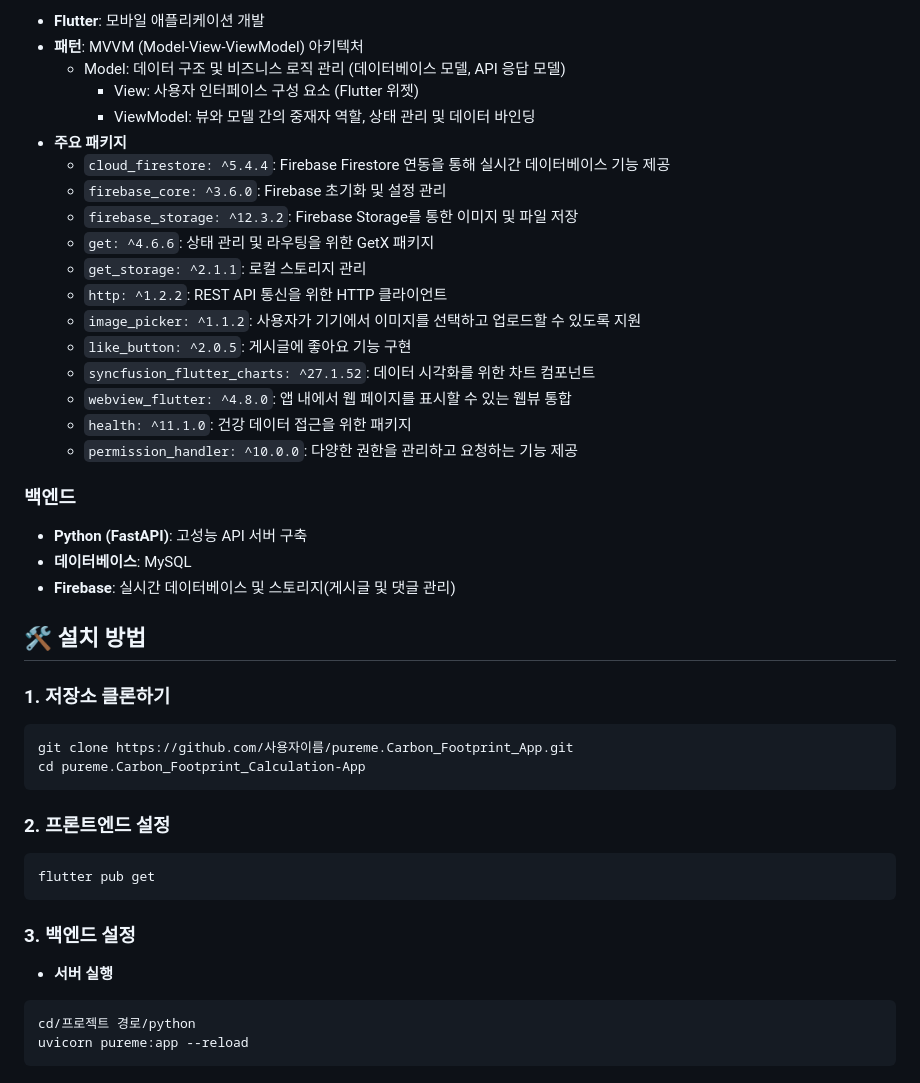
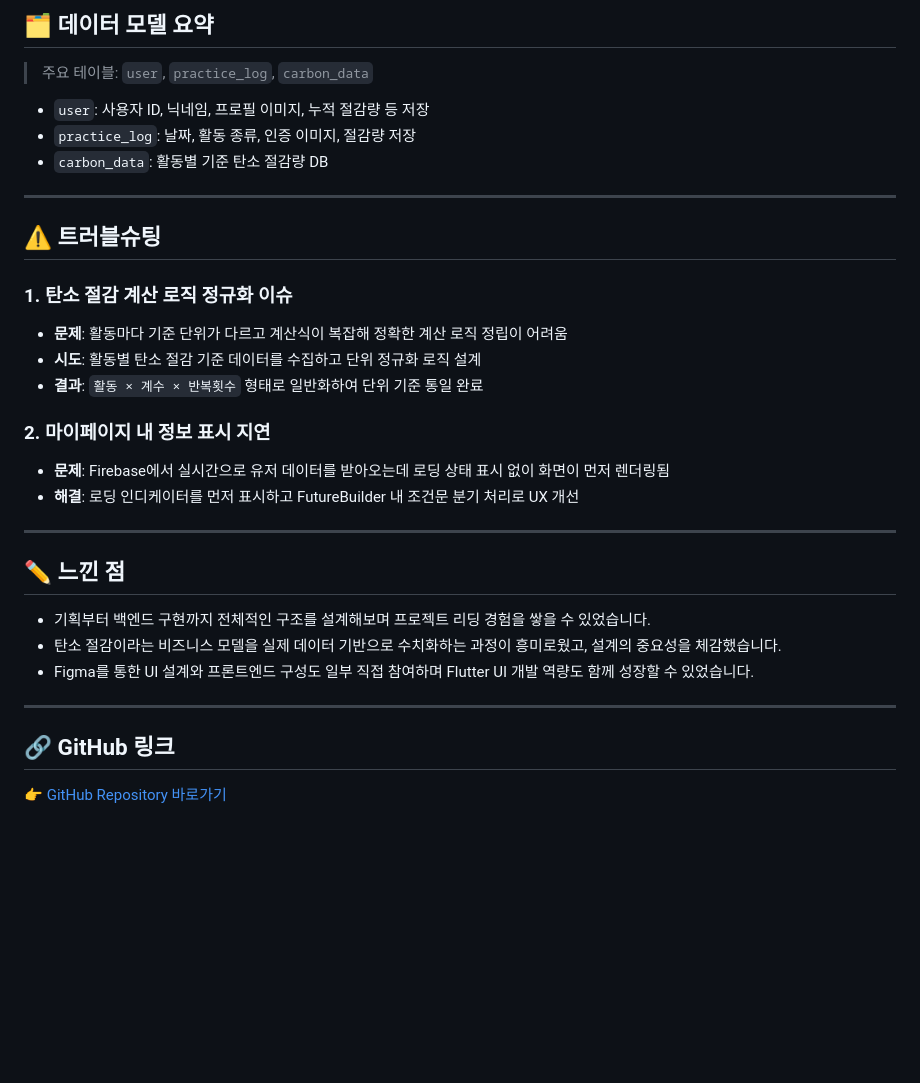
Before and after one commit to donghun-ha/pureme.Carbon_Footprint_App, a Markdown page: README.md, the part around one of its changes. Drawn GitHub-style; blank space fills up the shorter version.

````diff
--- a/README.md
+++ b/README.md
@@ -59,47 +48,37 @@
 
-- **Flutter**: 모바일 애플리케이션 개발
-- **패턴**: MVVM (Model-View-ViewModel) 아키텍처
-  -	Model: 데이터 구조 및 비즈니스 로직 관리 (데이터베이스 모델, API 응답 모델)
-	-	View: 사용자 인터페이스 구성 요소 (Flutter 위젯)
-	-	ViewModel: 뷰와 모델 간의 중재자 역할, 상태 관리 및 데이터 바인딩
-- **주요 패키지**
-  - `cloud_firestore: ^5.4.4`: Firebase Firestore 연동을 통해 실시간 데이터베이스 기능 제공
-  - `firebase_core: ^3.6.0`: Firebase 초기화 및 설정 관리
-  - `firebase_storage: ^12.3.2`: Firebase Storage를 통한 이미지 및 파일 저장
-  - `get: ^4.6.6`: 상태 관리 및 라우팅을 위한 GetX 패키지
-  - `get_storage: ^2.1.1`: 로컬 스토리지 관리
-  - `http: ^1.2.2`: REST API 통신을 위한 HTTP 클라이언트
-  - `image_picker: ^1.1.2`: 사용자가 기기에서 이미지를 선택하고 업로드할 수 있도록 지원
-  - `like_button: ^2.0.5`: 게시글에 좋아요 기능 구현
-  - `syncfusion_flutter_charts: ^27.1.52`: 데이터 시각화를 위한 차트 컴포넌트
-  - `webview_flutter: ^4.8.0`: 앱 내에서 웹 페이지를 표시할 수 있는 웹뷰 통합
-  - `health: ^11.1.0`: 건강 데이터 접근을 위한 패키지
-  - `permission_handler: ^10.0.0`: 다양한 권한을 관리하고 요청하는 기능 제공
+## 🗂 데이터 모델 요약
 
-### 백엔드
+> 주요 테이블: `user`, `practice_log`, `carbon_data`
 
-- **Python (FastAPI)**: 고성능 API 서버 구축
-- **데이터베이스**: MySQL
-- **Firebase**: 실시간 데이터베이스 및 스토리지(게시글 및 댓글 관리)
+- `user`: 사용자 ID, 닉네임, 프로필 이미지, 누적 절감량 등 저장
+- `practice_log`: 날짜, 활동 종류, 인증 이미지, 절감량 저장
+- `carbon_data`: 활동별 기준 탄소 절감량 DB
 
-## 🛠️ 설치 방법
+---
 
-### 1. 저장소 클론하기
+## ⚠️ 트러블슈팅
 
-```bash
-git clone https://github.com/사용자이름/pureme.Carbon_Footprint_App.git
-cd pureme.Carbon_Footprint_Calculation-App
-```
+### 1. 탄소 절감 계산 로직 정규화 이슈
 
-### 2. 프론트엔드 설정
-```
-flutter pub get
-```
+- **문제**: 활동마다 기준 단위가 다르고 계산식이 복잡해 정확한 계산 로직 정립이 어려움
+- **시도**: 활동별 탄소 절감 기준 데이터를 수집하고 단위 정규화 로직 설계
+- **결과**: `활동 × 계수 × 반복횟수` 형태로 일반화하여 단위 기준 통일 완료
 
-### 3. 백엔드 설정
+### 2. 마이페이지 내 정보 표시 지연
 
-- **서버 실행**
-```
-cd/프로젝트 경로/python
-uvicorn pureme:app --reload
-```
+- **문제**: Firebase에서 실시간으로 유저 데이터를 받아오는데 로딩 상태 표시 없이 화면이 먼저 렌더링됨
+- **해결**: 로딩 인디케이터를 먼저 표시하고 FutureBuilder 내 조건문 분기 처리로 UX 개선
+
+---
+
+## ✏️ 느낀 점
+
+- 기획부터 백엔드 구현까지 전체적인 구조를 설계해보며 프로젝트 리딩 경험을 쌓을 수 있었습니다.
+- 탄소 절감이라는 비즈니스 모델을 실제 데이터 기반으로 수치화하는 과정이 흥미로웠고, 설계의 중요성을 체감했습니다.
+- Figma를 통한 UI 설계와 프론트엔드 구성도 일부 직접 참여하며 Flutter UI 개발 역량도 함께 성장할 수 있었습니다.
+
+---
+
+## 🔗 GitHub 링크
+
+👉 [GitHub Repository 바로가기](https://github.com/donghun-ha/PUREME)
````
Also changed, not shown: other parts of README.md (+32 -43 lines).
